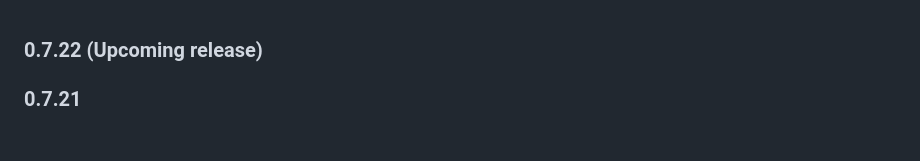
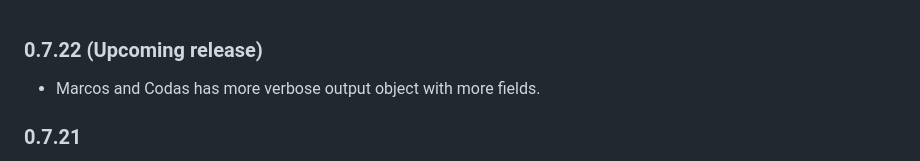
Before and after one commit to jbytecode/JMcDM, a Markdown page: CHANGELOG.md, the part around the change. Drawn GitHub-style; blank space fills up the shorter version.

Commit message:
add news in changelog

```diff
--- a/CHANGELOG.md
+++ b/CHANGELOG.md
@@ -1,5 +1,6 @@
 ### 0.7.22 (Upcoming release)
 
+- Marcos and Codas has more verbose output object with more fields.
 
 ### 0.7.21
 
```
